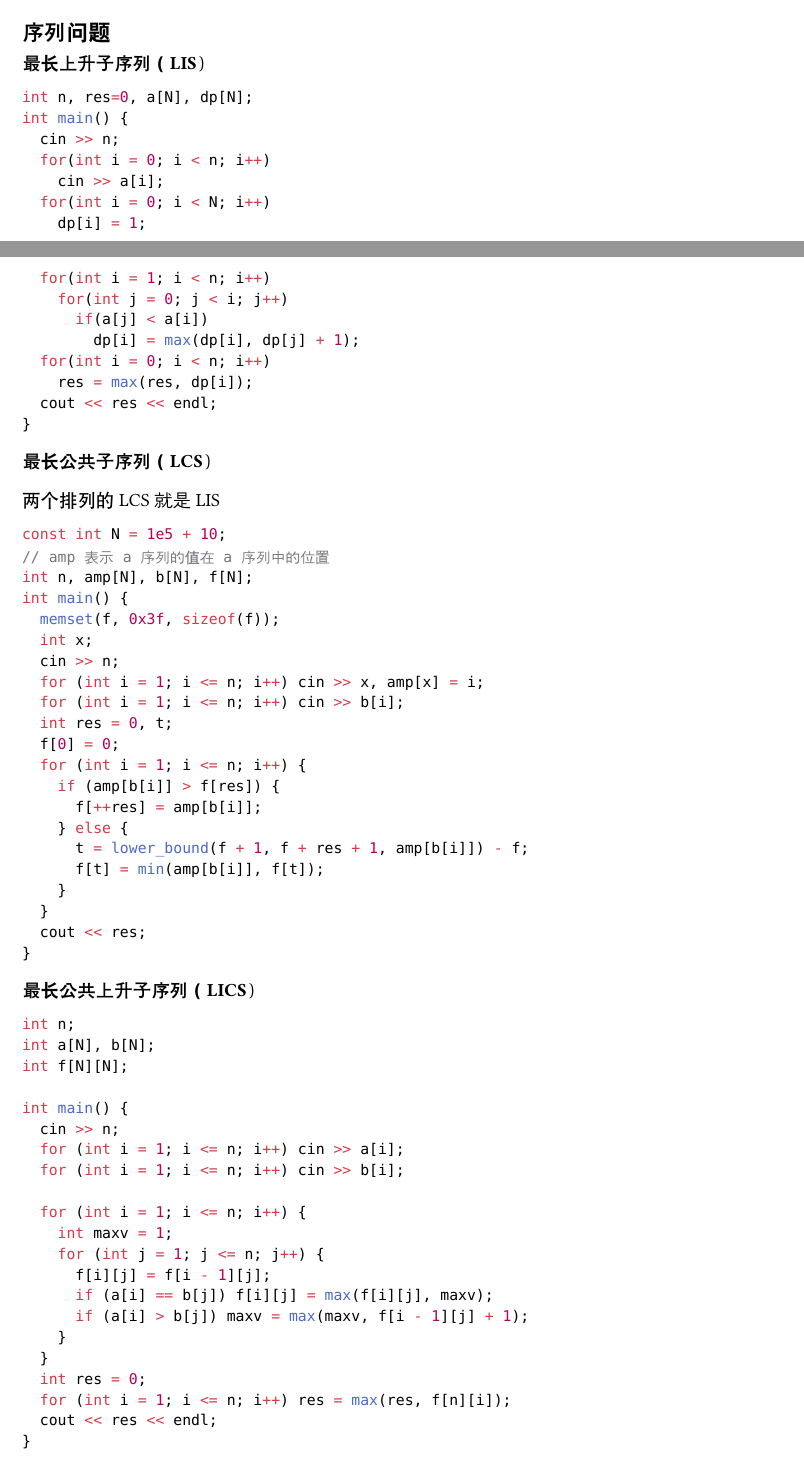
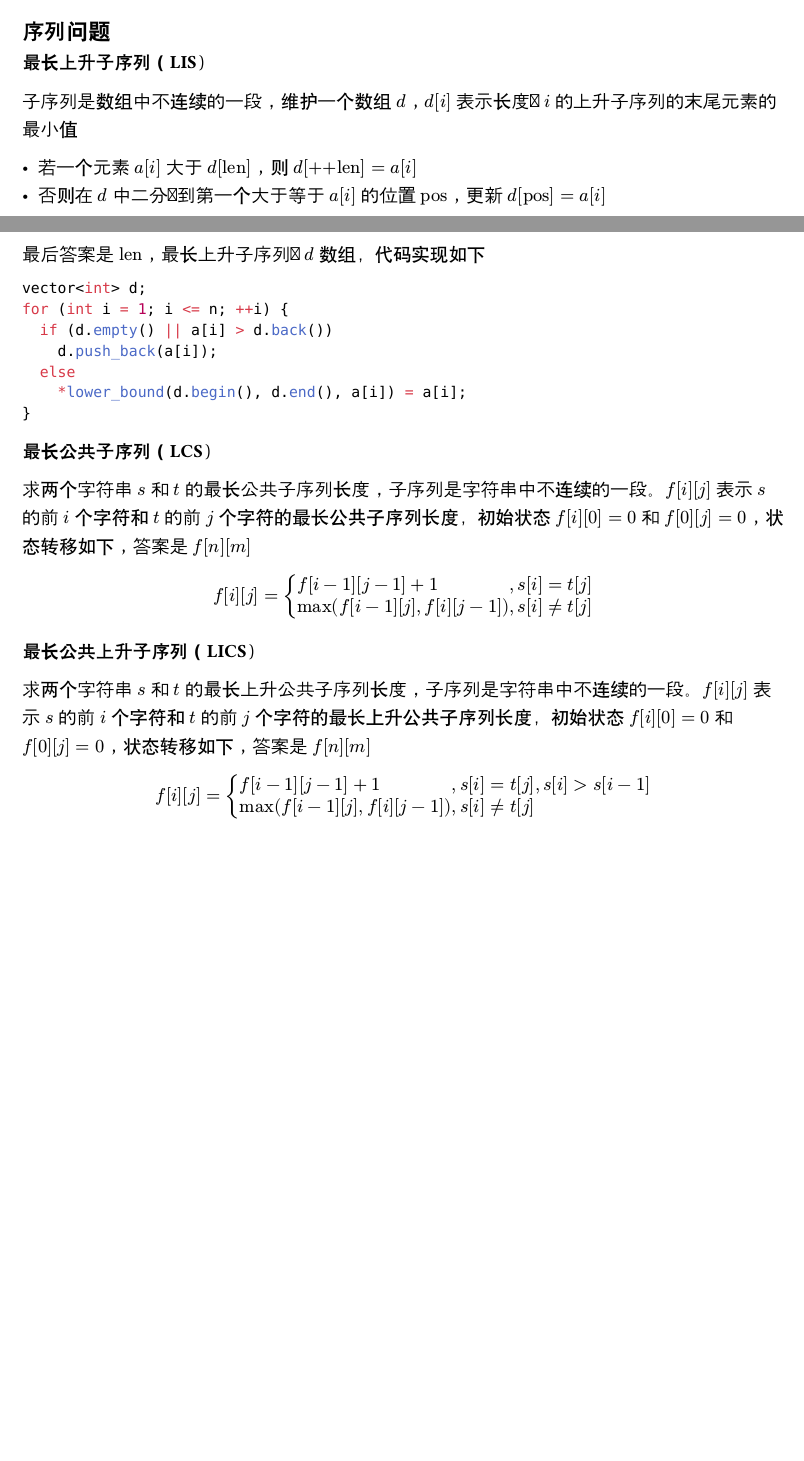
Before and after one commit to brofea/vault-101, a Typst document (ACM/docs/4DP.typ): two parts of pages 1 and 2 of 2, joined at a grey line, cut so that both start at the same text, the shorter picture padded with empty space. Compiled offline with Typst 0.15.

Commit message:
整理了板子

````diff
--- a/ACM/docs/4DP.typ
+++ b/ACM/docs/4DP.typ
@@ -44,73 +44,39 @@ $ f(i,j)=max(f(i-1,j),max_(k=1)^(k→n) (f(i-1,j-w_i^k)+v_i^k)) $
 == 序列问题
 
 *最长上升子序列（LIS）*
+
+子序列是数组中不连续的一段，维护一个数组 $d$，$d[i]$ 表示长度为 $i$ 的上升子序列的末尾元素的最小值
+
+- 若一个元素 $a[i]$ 大于 $d["len"]$，则 $d[++"len"] = a[i]$
+- 否则在 $d$ 中二分找到第一个大于等于 $a[i]$ 的位置 $"pos"$，更新 $d["pos"] = a[i]$
+
+最后答案是 $"len"$，最长上升子序列即 $d$ 数组，代码实现如下
+
 ```cpp
-int n, res=0, a[N], dp[N];
-int main() {
-	cin >> n;
-	for(int i = 0; i < n; i++)
-		cin >> a[i];
-	for(int i = 0; i < N; i++)
-		dp[i] = 1;
-	for(int i = 1; i < n; i++)
-		for(int j = 0; j < i; j++)
-			if(a[j] < a[i])
-				dp[i] = max(dp[i], dp[j] + 1);
-	for(int i = 0; i < n; i++)
-		res = max(res, dp[i]);
-	cout << res << endl;
+vector<int> d;
+for (int i = 1; i <= n; ++i) {
+  if (d.empty() || a[i] > d.back())
+    d.push_back(a[i]);
+  else
+    *lower_bound(d.begin(), d.end(), a[i]) = a[i];
 }
 ```
 
 *最长公共子序列（LCS）*
 
-两个排列的 LCS 就是 LIS
-```cpp
-const int N = 1e5 + 10;
-// amp 表示 a 序列的值在 a 序列中的位置
-int n, amp[N], b[N], f[N];
-int main() {
-  memset(f, 0x3f, sizeof(f));
-  int x;
-  cin >> n;
-  for (int i = 1; i <= n; i++) cin >> x, amp[x] = i;
-  for (int i = 1; i <= n; i++) cin >> b[i];
-  int res = 0, t;
-  f[0] = 0;
-  for (int i = 1; i <= n; i++) {
-    if (amp[b[i]] > f[res]) {
-      f[++res] = amp[b[i]];
-    } else {
-      t = lower_bound(f + 1, f + res + 1, amp[b[i]]) - f;
-      f[t] = min(amp[b[i]], f[t]);
-    }
-  }
-  cout << res;
-}
-```
+求两个字符串 $s$ 和 $t$ 的最长公共子序列长度，子序列是字符串中不连续的一段。$f[i][j]$ 表示 $s$ 的前 $i$ 个字符和 $t$ 的前 $j$ 个字符的最长公共子序列长度，初始状态 $f[i][0]=0$ 和 $f[0][j]=0$，状态转移如下，答案是 $f[n][m]$
+
+$ f[i][j] = cases(
+  f[i-1][j-1] + 1 & comma s[i] = t[j],
+  max(f[i-1][j], f[i][j-1]) & comma s[i] != t[j]
+) $
+
 
 *最长公共上升子序列（LICS）*
 
-```cpp
-int n;
-int a[N], b[N];
-int f[N][N];
+求两个字符串 $s$ 和 $t$ 的最长上升公共子序列长度，子序列是字符串中不连续的一段。$f[i][j]$ 表示 $s$ 的前 $i$ 个字符和 $t$ 的前 $j$ 个字符的最长上升公共子序列长度，初始状态 $f[i][0]=0$ 和 $f[0][j]=0$，状态转移如下，答案是 $f[n][m]$
 
-int main() {
-  cin >> n;
-  for (int i = 1; i <= n; i++) cin >> a[i];
-  for (int i = 1; i <= n; i++) cin >> b[i];
-
-  for (int i = 1; i <= n; i++) {
-    int maxv = 1;
-    for (int j = 1; j <= n; j++) {
-      f[i][j] = f[i - 1][j];
-      if (a[i] == b[j]) f[i][j] = max(f[i][j], maxv);
-      if (a[i] > b[j]) maxv = max(maxv, f[i - 1][j] + 1);
-    }
-  }
-  int res = 0;
-  for (int i = 1; i <= n; i++) res = max(res, f[n][i]);
-  cout << res << endl;
-}
-```
+$ f[i][j] = cases(
+  f[i-1][j-1] + 1 & comma s[i] = t[j] comma s[i] > s[i-1],
+  max(f[i-1][j], f[i][j-1]) & comma s[i] != t[j]
+) $
````
Also changed, not shown: ACM/docs/0CheatSheet.typ (+1 -1 lines), ACM/docs/6Math.typ (+121 -6 lines), ACM/docs/8Graph.typ (+7 -21 lines), ACM/动态规划/序列问题.md (+0 -1 lines), ACM/docs/words.pdf (added).
